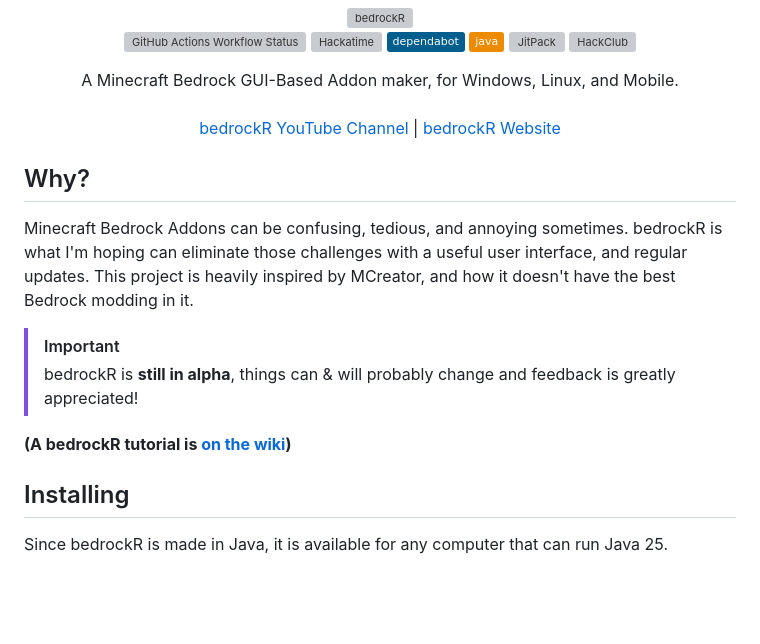
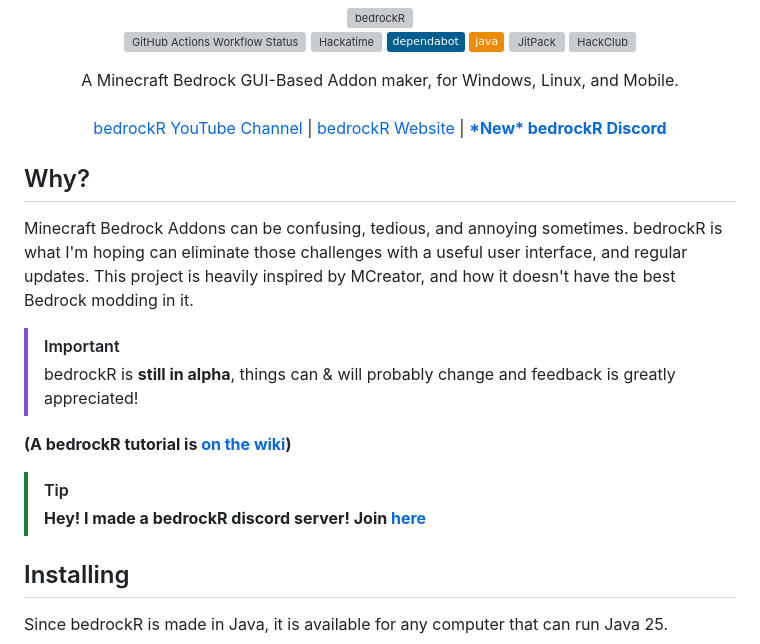
Before and after one commit to xFN10x/bedrockR, a Markdown page: README.md, the part around the change. Drawn GitHub-style; badges without logos; blank space fills up the shorter version; grey boxes are pictures that could not be loaded.

Commit message:
add discord to readme

```diff
--- a/README.md
+++ b/README.md
@@ -12,7 +12,7 @@
 </p>
 <p align="center">
 A Minecraft Bedrock GUI-Based Addon maker, for Windows, Linux, and Mobile.<br/><br/>
-<a href="https://www.youtube.com/channel/UCnEJG4HgBw91uNFuaZ2axyA">bedrockR YouTube Channel</a> | <a href="https://bedrockr.xplate.dev">bedrockR Website</a>
+<a href="https://www.youtube.com/channel/UCnEJG4HgBw91uNFuaZ2axyA">bedrockR YouTube Channel</a> | <a href="https://bedrockr.xplate.dev">bedrockR Website</a> | <b><a href="https://discord.gg/R2mrKxyGGB">*New* bedrockR Discord</a></b>
 </p>
 
 ## Why?
@@ -25,6 +25,9 @@ how it doesn't have the best Bedrock modding in it.
 > bedrockR is **still in alpha**, things can & will probably change and feedback is greatly appreciated!
 
 **(A bedrockR tutorial is [on the wiki](https://github.com/xFN10x/bedrockR/wiki))**
+
+> [!TIP]
+> **Hey! I made a bedrockR discord server! Join [here](https://discord.gg/R2mrKxyGGB)**
 
 ## Installing
 
```
